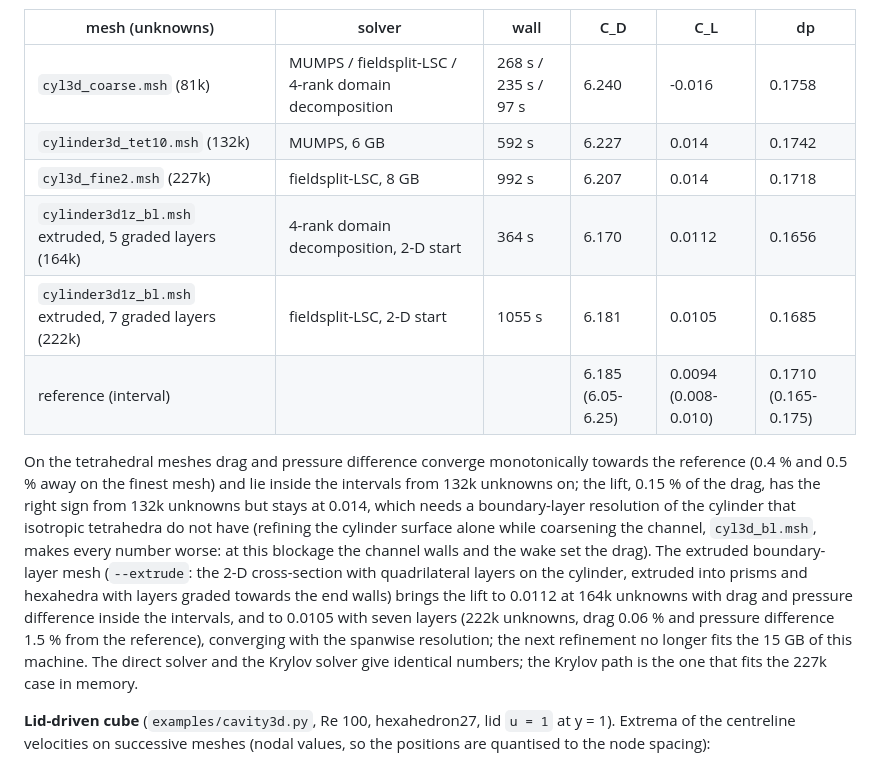
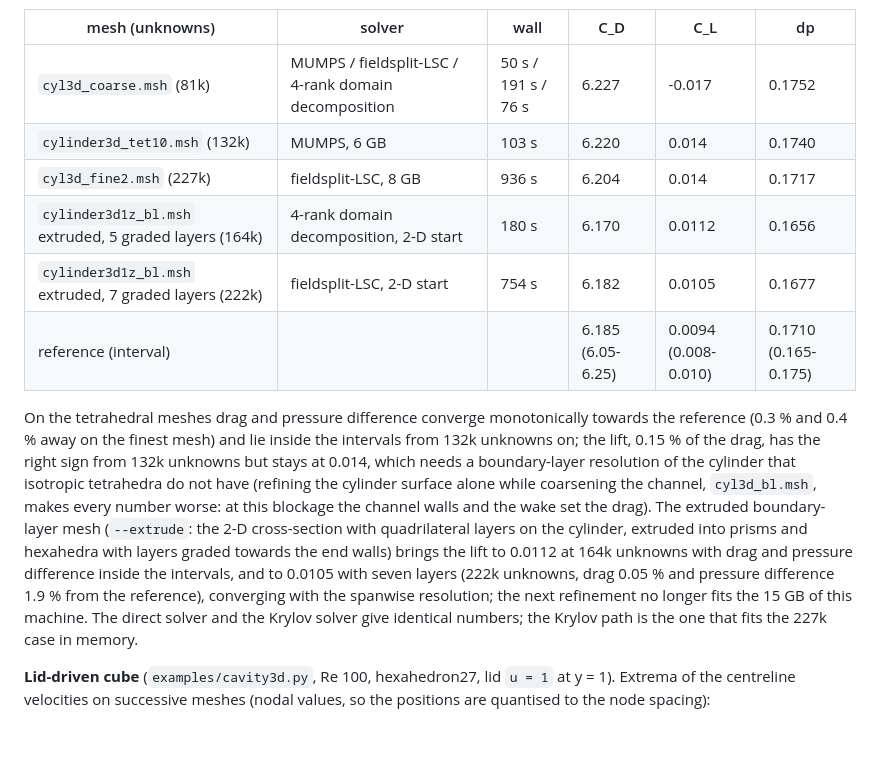
Before and after one commit to emarinhoss/aa540fem, a Markdown page: README.md, the part around the change. GitHub-like rendering; blank space fills up the shorter version.

```diff
--- a/README.md
+++ b/README.md
@@ -256,15 +256,15 @@ intervals of Schaefer and Turek (1996):
 
 | mesh (unknowns) | solver | wall | C_D | C_L | dp |
 |---|---|---|---|---|---|
-| `cyl3d_coarse.msh` (81k) | MUMPS / fieldsplit-LSC / 4-rank domain decomposition | 268 s / 235 s / 97 s | 6.240 | -0.016 | 0.1758 |
-| `cylinder3d_tet10.msh` (132k) | MUMPS, 6 GB | 592 s | 6.227 | 0.014 | 0.1742 |
-| `cyl3d_fine2.msh` (227k) | fieldsplit-LSC, 8 GB | 992 s | 6.207 | 0.014 | 0.1718 |
-| `cylinder3d1z_bl.msh` extruded, 5 graded layers (164k) | 4-rank domain decomposition, 2-D start | 364 s | 6.170 | 0.0112 | 0.1656 |
-| `cylinder3d1z_bl.msh` extruded, 7 graded layers (222k) | fieldsplit-LSC, 2-D start | 1055 s | 6.181 | 0.0105 | 0.1685 |
+| `cyl3d_coarse.msh` (81k) | MUMPS / fieldsplit-LSC / 4-rank domain decomposition | 50 s / 191 s / 76 s | 6.227 | -0.017 | 0.1752 |
+| `cylinder3d_tet10.msh` (132k) | MUMPS, 6 GB | 103 s | 6.220 | 0.014 | 0.1740 |
+| `cyl3d_fine2.msh` (227k) | fieldsplit-LSC, 8 GB | 936 s | 6.204 | 0.014 | 0.1717 |
+| `cylinder3d1z_bl.msh` extruded, 5 graded layers (164k) | 4-rank domain decomposition, 2-D start | 180 s | 6.170 | 0.0112 | 0.1656 |
+| `cylinder3d1z_bl.msh` extruded, 7 graded layers (222k) | fieldsplit-LSC, 2-D start | 754 s | 6.182 | 0.0105 | 0.1677 |
 | reference (interval) | | | 6.185 (6.05-6.25) | 0.0094 (0.008-0.010) | 0.1710 (0.165-0.175) |
 
 On the tetrahedral meshes drag and pressure difference converge
-monotonically towards the reference (0.4 % and 0.5 % away on the finest
+monotonically towards the reference (0.3 % and 0.4 % away on the finest
 mesh) and lie inside the intervals from 132k unknowns on; the lift, 0.15 %
 of the drag, has the right sign from 132k unknowns but stays at 0.014,
 which needs a boundary-layer resolution of the cylinder that isotropic
@@ -275,8 +275,8 @@ boundary-layer mesh (`--extrude`: the 2-D cross-section with quadrilateral
 layers on the cylinder, extruded into prisms and hexahedra with layers
 graded towards the end walls) brings the lift to 0.0112 at 164k unknowns
 with drag and pressure difference inside the intervals, and to 0.0105
-with seven layers (222k unknowns, drag 0.06 % and pressure difference
-1.5 % from the reference), converging with the spanwise resolution; the
+with seven layers (222k unknowns, drag 0.05 % and pressure difference
+1.9 % from the reference), converging with the spanwise resolution; the
 next refinement no longer fits the 15 GB of this machine.
 The direct solver and the Krylov solver give identical numbers; the Krylov
 path is the one that fits the 227k case in memory.
```
Also changed, not shown: docs/performance.md (+22 -20 lines).
